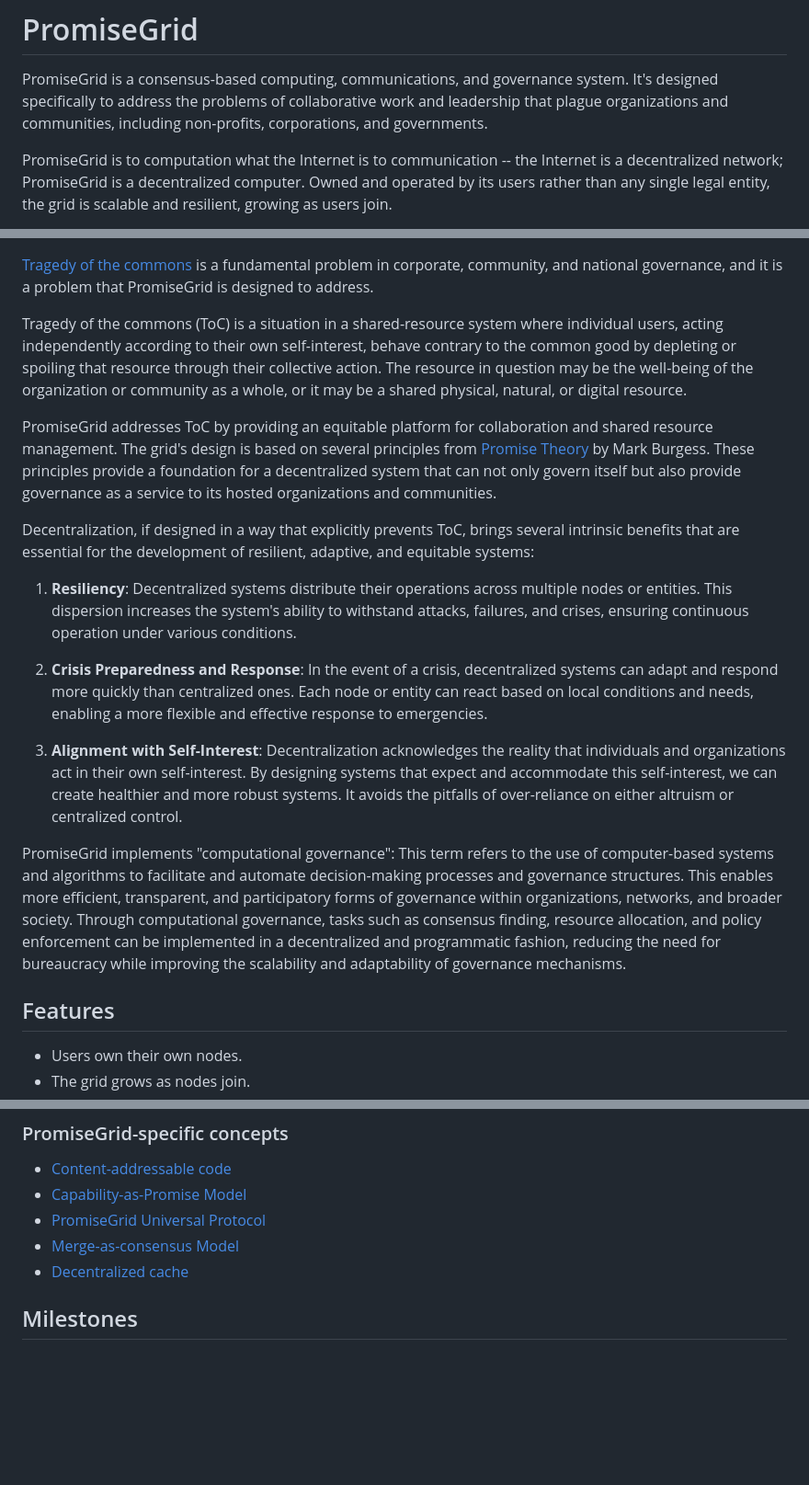
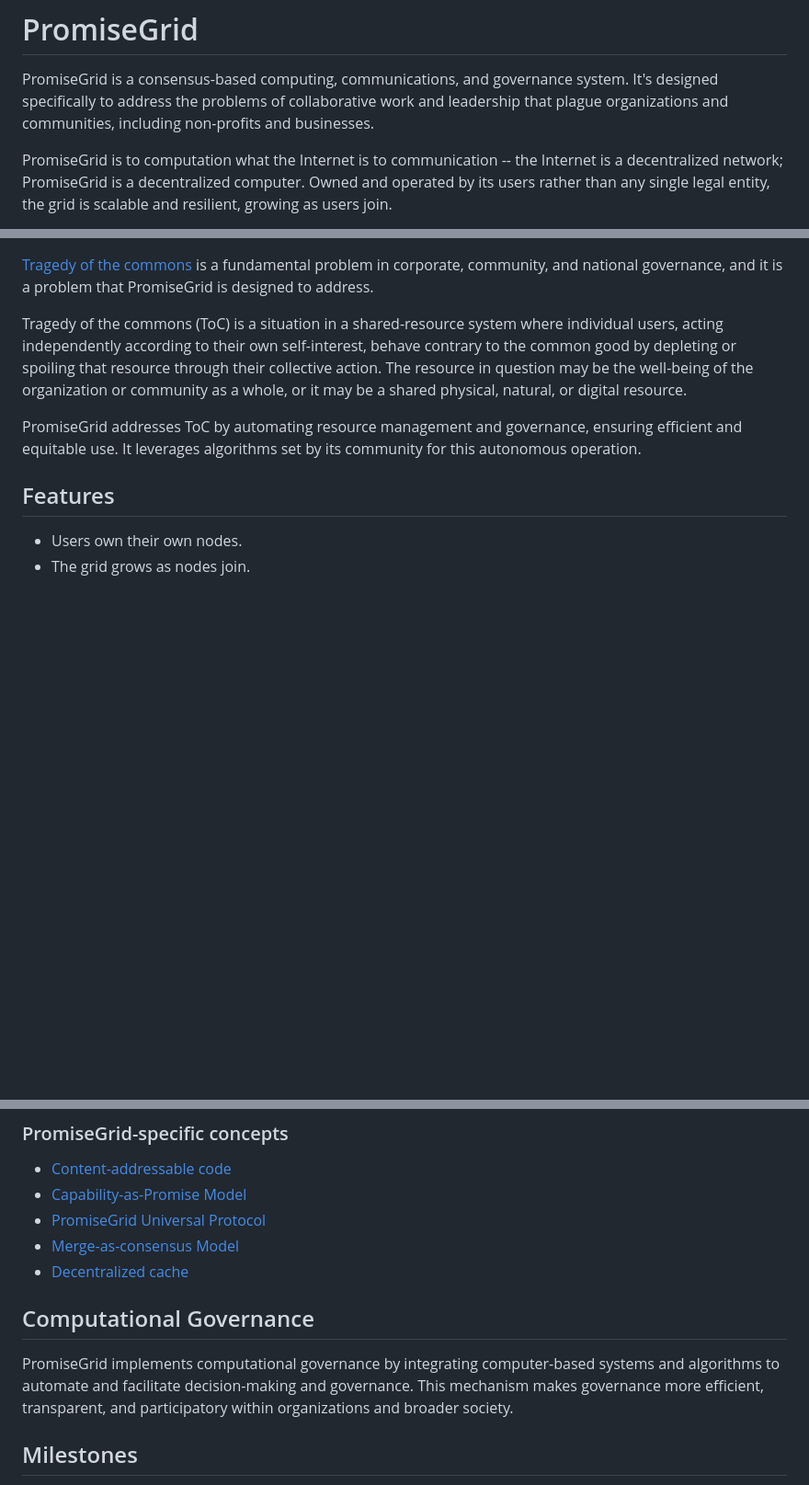
Before and after one commit to promisegrid/promisegrid, a Markdown page: README.md, 3 parts joined by grey strips. Shown at 92% size. GitHub-like rendering; blank space fills up the shorter version.

Commit message:
Refine focus, streamline content, reorganize sections
Update README: refine focus, restructure content

summary of diff --git  a/README.md b/README.md

- Update the description of communities served by PromiseGrid to include non-profits and businesses, removing corporations and governments
- Remove detailed explanation of how PromiseGrid addresses the Tragedy of the Commons and its principles based on Promise Theory by Mark Burgess
- Omit benefits of decentralization (resiliency, crisis preparedness and response, and alignment with self-interest)
- Summarize the purpose and mechanism of PromiseGrid in addressing ToC through automated resource management and governance
- Move detailed discussion of computational governance to a new section at the end

```diff
--- a/README.md
+++ b/README.md
@@ -3,7 +3,7 @@
 PromiseGrid is a consensus-based computing, communications, and
 governance system.  It's designed specifically to address the problems
 of collaborative work and leadership that plague organizations and
-communities, including non-profits, corporations, and governments.
+communities, including non-profits and businesses.
 
 PromiseGrid is to computation what the Internet is to communication --
 the Internet is a decentralized network; PromiseGrid is a
@@ -33,45 +33,7 @@ spoiling that resource through their collective action.  The resource
 in question may be the well-being of the organization or community as
 a whole, or it may be a shared physical, natural, or digital resource.
 
-PromiseGrid addresses ToC by providing an equitable platform for
-collaboration and shared resource management. The grid's design is
-based on several principles from [Promise Theory](https://en.wikipedia.org/wiki/Promise_theory) by Mark Burgess.
-These principles provide a foundation for a decentralized system that
-can not only govern itself but also provide governance as a service to
-its hosted organizations and communities.
-
-Decentralization, if designed in a way that explicitly prevents ToC,
-brings several intrinsic benefits that are essential for the
-development of resilient, adaptive, and equitable systems:
-
-1. **Resiliency**: Decentralized systems distribute their operations
-   across multiple nodes or entities. This dispersion increases the
-   system's ability to withstand attacks, failures, and crises,
-   ensuring continuous operation under various conditions.
-
-2. **Crisis Preparedness and Response**: In the event of a crisis,
-   decentralized systems can adapt and respond more quickly than
-   centralized ones. Each node or entity can react based on local
-   conditions and needs, enabling a more flexible and effective
-   response to emergencies.
-
-3. **Alignment with Self-Interest**: Decentralization acknowledges the
-   reality that individuals and organizations act in their own
-   self-interest. By designing systems that expect and accommodate
-   this self-interest, we can create healthier and more robust
-   systems. It avoids the pitfalls of over-reliance on either altruism
-   or centralized control.
-
-PromiseGrid implements "computational governance":  This term refers
-to the use of computer-based systems and algorithms to facilitate and
-automate decision-making processes and governance structures. This
-enables more efficient, transparent, and participatory forms of
-governance within organizations, networks, and broader society.
-Through computational governance, tasks such as consensus finding,
-resource allocation, and policy enforcement can be implemented in a
-decentralized and programmatic fashion, reducing the need for
-bureaucracy while improving the scalability and adaptability of
-governance mechanisms.
+PromiseGrid addresses ToC by automating resource management and governance, ensuring efficient and equitable use. It leverages algorithms set by its community for this autonomous operation.
 
 ## Features
 
@@ -112,6 +74,9 @@ governance mechanisms.
 - [PromiseGrid Universal Protocol](#promisegrid-universal-protocol)
 - [Merge-as-consensus Model](#merge-as-consensus-model)
 - [Decentralized cache](#decentralized-cache)
+
+## Computational Governance
+PromiseGrid implements computational governance by integrating computer-based systems and algorithms to automate and facilitate decision-making and governance. This mechanism makes governance more efficient, transparent, and participatory within organizations and broader society.
 
 ## Milestones
 
```
